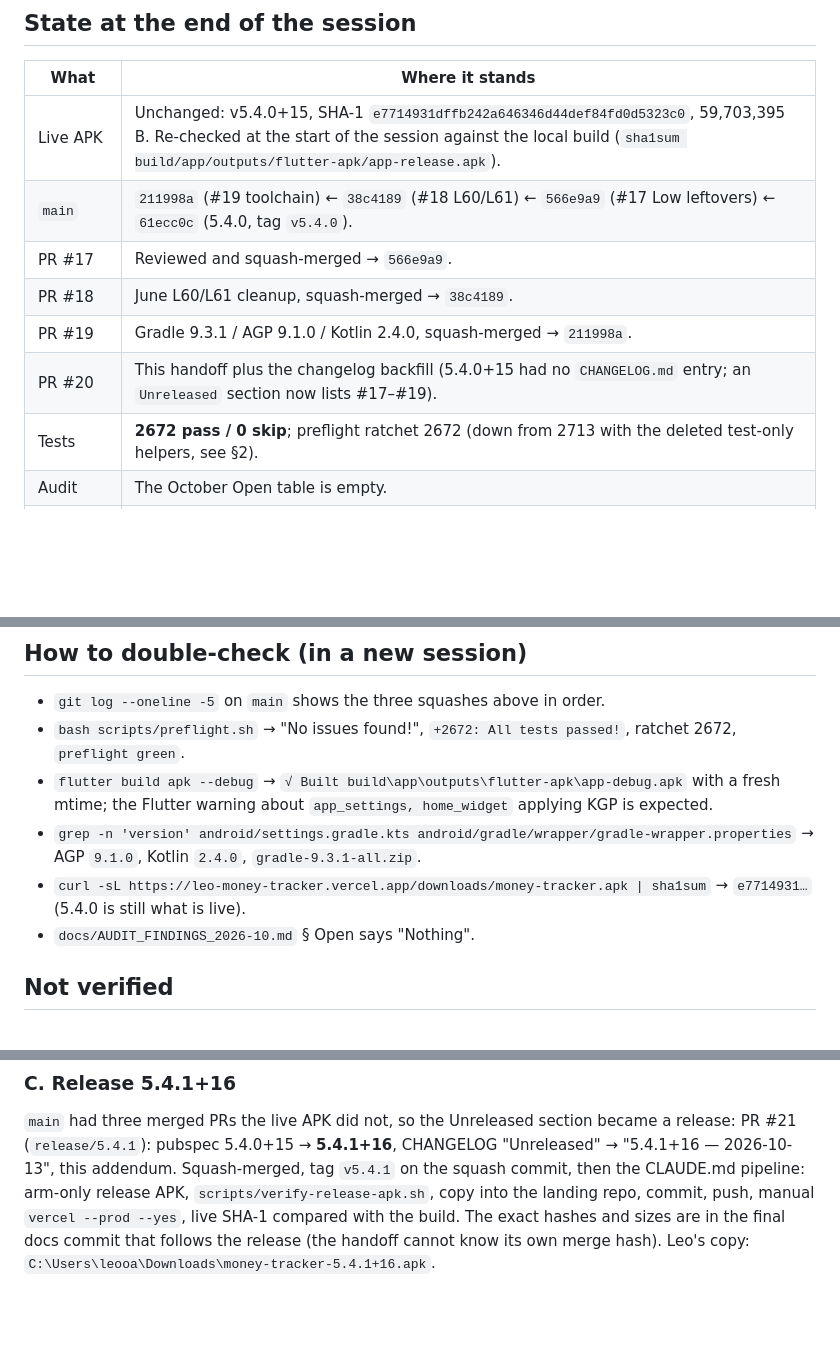
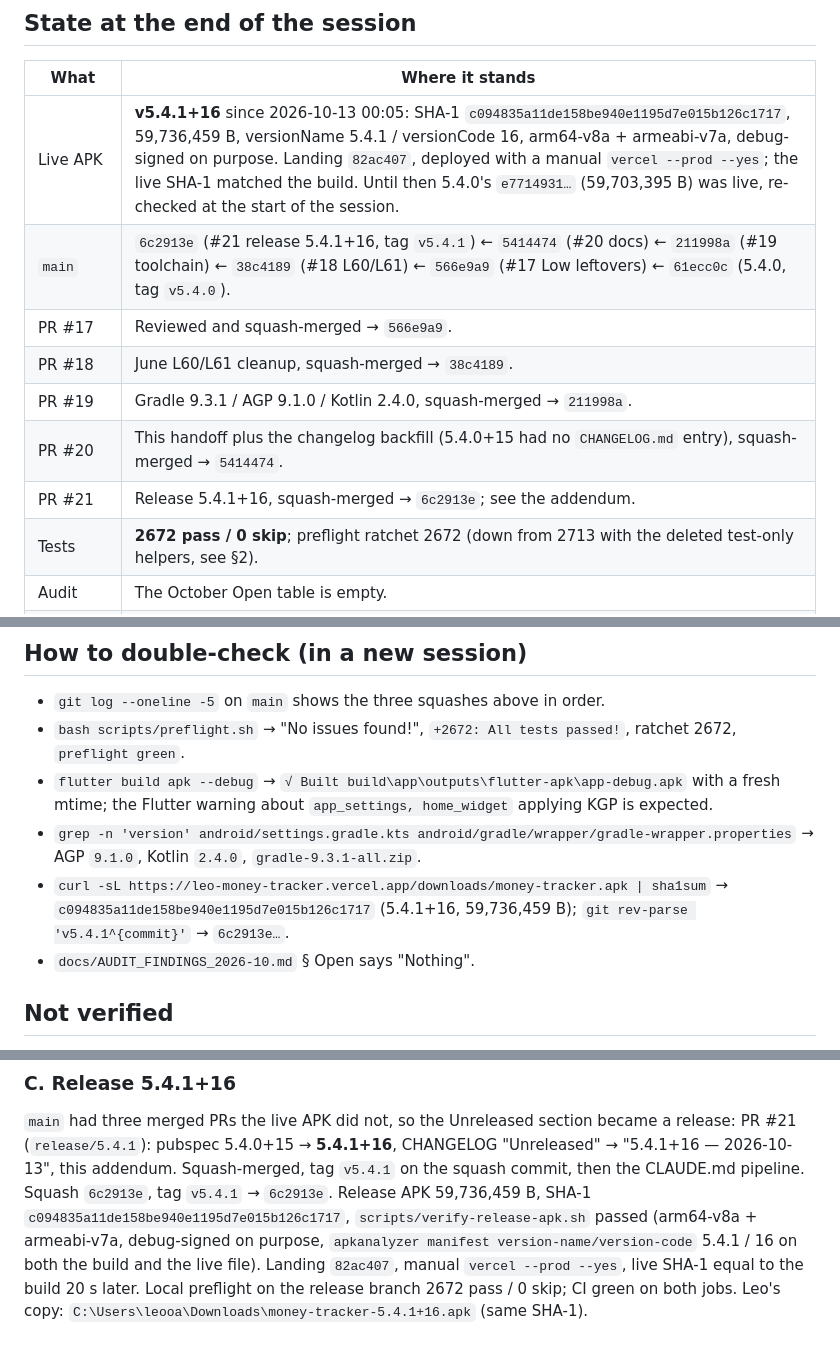
Before and after one commit to Leo-Atienza/Money-Tracker, a Markdown page: docs/SESSION_23_HANDOFF.md, 3 parts joined by grey strips. GitHub-like rendering; blank space fills up the shorter version.

```diff
--- a/docs/SESSION_23_HANDOFF.md
+++ b/docs/SESSION_23_HANDOFF.md
@@ -12,12 +12,13 @@ everything, no questions. Nothing here is a release; **v5.4.0+15 stays live**.
 
 | What | Where it stands |
 |------|-----------------|
-| Live APK | Unchanged: v5.4.0+15, SHA-1 `e7714931dffb242a646346d44def84fd0d5323c0`, 59,703,395 B. Re-checked at the start of the session against the local build (`sha1sum build/app/outputs/flutter-apk/app-release.apk`). |
-| `main` | `211998a` (#19 toolchain) ← `38c4189` (#18 L60/L61) ← `566e9a9` (#17 Low leftovers) ← `61ecc0c` (5.4.0, tag `v5.4.0`). |
+| Live APK | **v5.4.1+16** since 2026-10-13 00:05: SHA-1 `c094835a11de158be940e1195d7e015b126c1717`, 59,736,459 B, versionName 5.4.1 / versionCode 16, arm64-v8a + armeabi-v7a, debug-signed on purpose. Landing `82ac407`, deployed with a manual `vercel --prod --yes`; the live SHA-1 matched the build. Until then 5.4.0's `e7714931…` (59,703,395 B) was live, re-checked at the start of the session. |
+| `main` | `6c2913e` (#21 release 5.4.1+16, tag `v5.4.1`) ← `5414474` (#20 docs) ← `211998a` (#19 toolchain) ← `38c4189` (#18 L60/L61) ← `566e9a9` (#17 Low leftovers) ← `61ecc0c` (5.4.0, tag `v5.4.0`). |
 | PR #17 | Reviewed and squash-merged → `566e9a9`. |
 | PR #18 | June L60/L61 cleanup, squash-merged → `38c4189`. |
 | PR #19 | Gradle 9.3.1 / AGP 9.1.0 / Kotlin 2.4.0, squash-merged → `211998a`. |
-| PR #20 | This handoff plus the changelog backfill (5.4.0+15 had no `CHANGELOG.md` entry; an `Unreleased` section now lists #17–#19). |
+| PR #20 | This handoff plus the changelog backfill (5.4.0+15 had no `CHANGELOG.md` entry), squash-merged → `5414474`. |
+| PR #21 | Release 5.4.1+16, squash-merged → `6c2913e`; see the addendum. |
 | Tests | **2672 pass / 0 skip**; preflight ratchet 2672 (down from 2713 with the deleted test-only helpers, see §2). |
 | Audit | The October Open table is empty. |
 | Toolchain | Flutter 3.47.2 / Dart 3.13.2; Gradle 9.3.1, AGP 9.1.0, Kotlin 2.4.0 (`android/settings.gradle.kts`, `android/gradle/wrapper/gradle-wrapper.properties`); `android.builtInKotlin=false`, `android.newDsl=false` on purpose (`android/gradle.properties` says why). |
@@ -116,7 +117,7 @@ counters, bill cents), #18/#17 (dead code) and #19 (toolchain).
 - `grep -n 'version' android/settings.gradle.kts android/gradle/wrapper/gradle-wrapper.properties`
   → AGP `9.1.0`, Kotlin `2.4.0`, `gradle-9.3.1-all.zip`.
 - `curl -sL https://leo-money-tracker.vercel.app/downloads/money-tracker.apk | sha1sum` →
-  `e7714931…` (5.4.0 is still what is live).
+  `c094835a11de158be940e1195d7e015b126c1717` (5.4.1+16, 59,736,459 B); `git rev-parse 'v5.4.1^{commit}'` → `6c2913e…`.
 - `docs/AUDIT_FINDINGS_2026-10.md` § Open says "Nothing".
 
 ## Not verified
@@ -197,7 +197,9 @@ but `main` remains.
 `main` had three merged PRs the live APK did not, so the Unreleased section became a release:
 PR #21 (`release/5.4.1`): pubspec 5.4.0+15 → **5.4.1+16**, CHANGELOG "Unreleased" →
 "5.4.1+16 — 2026-10-13", this addendum. Squash-merged, tag `v5.4.1` on the squash commit, then
-the CLAUDE.md pipeline: arm-only release APK, `scripts/verify-release-apk.sh`, copy into the
-landing repo, commit, push, manual `vercel --prod --yes`, live SHA-1 compared with the build. The
-exact hashes and sizes are in the final docs commit that follows the release (the handoff cannot
-know its own merge hash). Leo's copy: `C:\Users\leooa\Downloads\money-tracker-5.4.1+16.apk`.
+the CLAUDE.md pipeline. Squash `6c2913e`, tag `v5.4.1` → `6c2913e`. Release APK 59,736,459 B,
+SHA-1 `c094835a11de158be940e1195d7e015b126c1717`, `scripts/verify-release-apk.sh` passed (arm64-v8a +
+armeabi-v7a, debug-signed on purpose, `apkanalyzer manifest version-name/version-code` 5.4.1 / 16 on both the build and the live file). Landing
+`82ac407`, manual `vercel --prod --yes`, live SHA-1 equal to the build 20 s later. Local preflight on
+the release branch 2672 pass / 0 skip; CI green on both jobs. Leo's copy:
+`C:\Users\leooa\Downloads\money-tracker-5.4.1+16.apk` (same SHA-1).
```
Also changed, not shown: other parts of docs/SESSION_23_HANDOFF.md (+0 -1 lines), wiki/log.md (+1 -0 lines).
